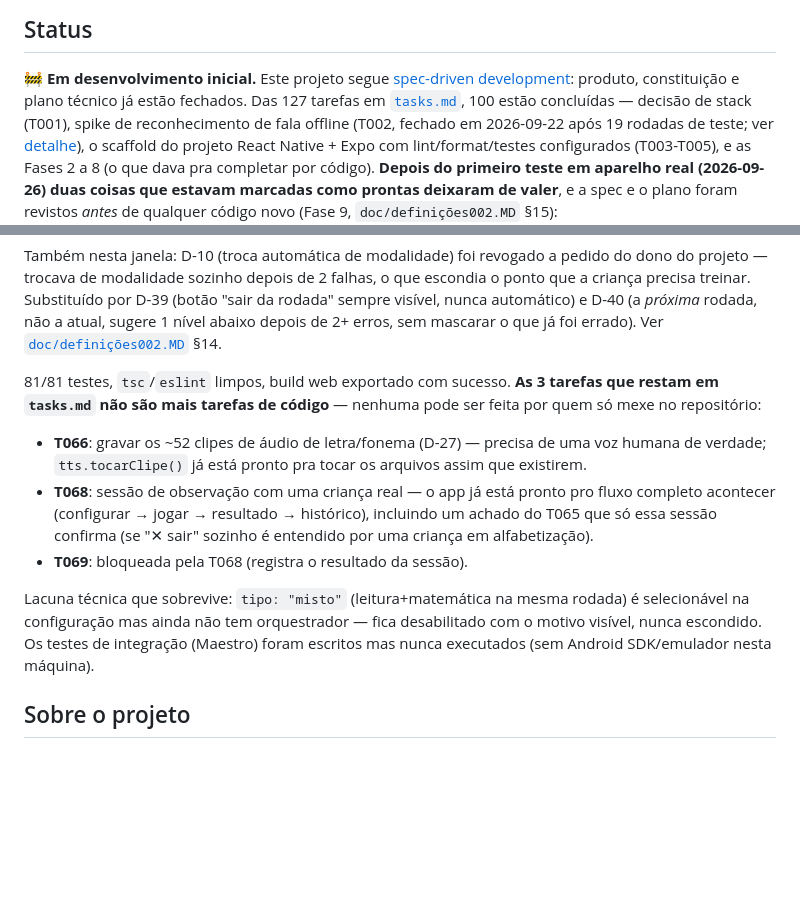
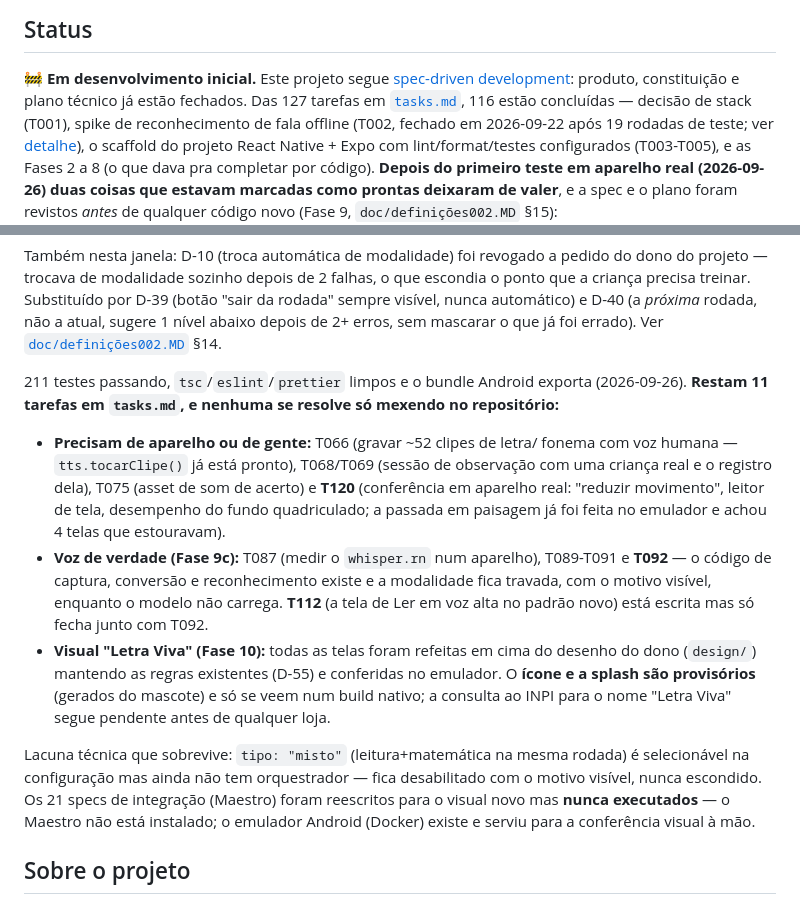
Before and after one commit to C4nt10/GameLeituraEscrita, a Markdown page: README.md, 2 parts joined by grey strips. Drawn GitHub-style; blank space fills up the shorter version.

Commit message:
docs: contagem e status reais depois da Fase 10
Co-Authored-By: Claude Sonnet 5 <noreply@anthropic.com>

```diff
--- a/README.md
+++ b/README.md
@@ -13,7 +13,7 @@ a criança **ler de verdade**, não passar de fase.
 🚧 **Em desenvolvimento inicial.** Este projeto segue
 [spec-driven development](https://github.com/github/spec-kit): produto,
 constituição e plano técnico já estão fechados. Das 127 tarefas em
-[`tasks.md`](specs/001-mvp-desafios-leitura-matematica/tasks.md), 100 estão
+[`tasks.md`](specs/001-mvp-desafios-leitura-matematica/tasks.md), 116 estão
 concluídas — decisão de stack (T001), spike de reconhecimento de fala
 offline (T002, fechado em 2026-09-22 após 19 rodadas de teste; ver
 [detalhe](specs/001-mvp-desafios-leitura-matematica/research.md)), o
@@ -68,24 +68,33 @@ automático) e D-40 (a *próxima* rodada, não a atual, sugere 1 nível
 abaixo depois de 2+ erros, sem mascarar o que já foi errado). Ver
 [`doc/definições002.MD`](doc/definições002.MD) §14.
 
-81/81 testes, `tsc`/`eslint` limpos, build web exportado com sucesso.
-**As 3 tarefas que restam em `tasks.md` não são mais tarefas de
-código** — nenhuma pode ser feita por quem só mexe no repositório:
+211 testes passando, `tsc`/`eslint`/`prettier` limpos e o bundle Android
+exporta (2026-09-26). **Restam 11 tarefas em `tasks.md`, e nenhuma se resolve
+só mexendo no repositório:**
 
-- **T066**: gravar os ~52 clipes de áudio de letra/fonema (D-27) —
-  precisa de uma voz humana de verdade; `tts.tocarClipe()` já está
-  pronto pra tocar os arquivos assim que existirem.
-- **T068**: sessão de observação com uma criança real — o app já está
-  pronto pro fluxo completo acontecer (configurar → jogar → resultado →
-  histórico), incluindo um achado do T065 que só essa sessão confirma
-  (se "✕ sair" sozinho é entendido por uma criança em alfabetização).
-- **T069**: bloqueada pela T068 (registra o resultado da sessão).
+- **Precisam de aparelho ou de gente:** T066 (gravar ~52 clipes de letra/
+  fonema com voz humana — `tts.tocarClipe()` já está pronto), T068/T069
+  (sessão de observação com uma criança real e o registro dela), T075 (asset
+  de som de acerto) e **T120** (conferência em aparelho real: "reduzir
+  movimento", leitor de tela, desempenho do fundo quadriculado; a passada em
+  paisagem já foi feita no emulador e achou 4 telas que estouravam).
+- **Voz de verdade (Fase 9c):** T087 (medir o `whisper.rn` num aparelho),
+  T089-T091 e **T092** — o código de captura, conversão e reconhecimento existe
+  e a modalidade fica travada, com o motivo visível, enquanto o modelo não
+  carrega. **T112** (a tela de Ler em voz alta no padrão novo) está escrita mas
+  só fecha junto com T092.
+- **Visual "Letra Viva" (Fase 10):** todas as telas foram refeitas em cima do
+  desenho do dono (`design/`) mantendo as regras existentes (D-55) e conferidas
+  no emulador. O **ícone e a splash são provisórios** (gerados do mascote) e
+  só se veem num build nativo; a consulta ao INPI para o nome "Letra Viva" segue
+  pendente antes de qualquer loja.
 
 Lacuna técnica que sobrevive: `tipo: "misto"` (leitura+matemática na
 mesma rodada) é selecionável na configuração mas ainda não tem
 orquestrador — fica desabilitado com o motivo visível, nunca escondido.
-Os testes de integração (Maestro) foram escritos mas nunca executados
-(sem Android SDK/emulador nesta máquina).
+Os 21 specs de integração (Maestro) foram reescritos para o visual novo mas
+**nunca executados** — o Maestro não está instalado; o emulador Android (Docker)
+existe e serviu para a conferência visual à mão.
 
 ## Sobre o projeto
 
```
Also changed, not shown: specs/001-mvp-desafios-leitura-matematica/tasks.md (+1 -1 lines).
